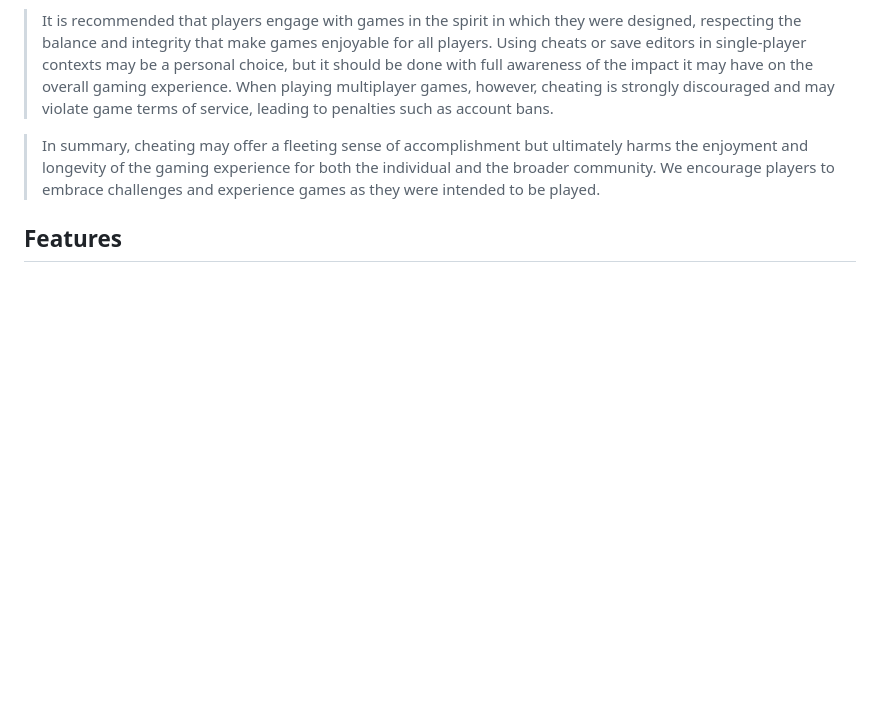
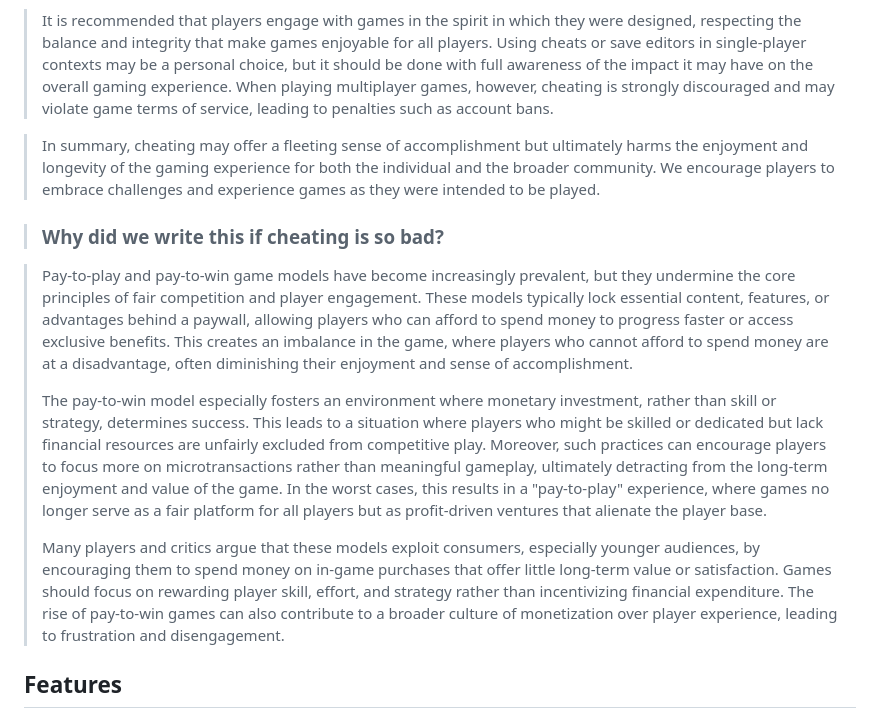
Before and after one commit to kaotickj/fallout-shelter-save-editor, a Markdown page: README.md, the part around the change. Rendered like a GitHub page; blank space fills up the shorter version.

```diff
--- a/README.md
+++ b/README.md
@@ -11,6 +11,15 @@ A browser-based save file editor for *Fallout Shelter*. This web app allows user
 > It is recommended that players engage with games in the spirit in which they were designed, respecting the balance and integrity that make games enjoyable for all players. Using cheats or save editors in single-player contexts may be a personal choice, but it should be done with full awareness of the impact it may have on the overall gaming experience. When playing multiplayer games, however, cheating is strongly discouraged and may violate game terms of service, leading to penalties such as account bans.
 
 > In summary, cheating may offer a fleeting sense of accomplishment but ultimately harms the enjoyment and longevity of the gaming experience for both the individual and the broader community. We encourage players to embrace challenges and experience games as they were intended to be played.
+
+> ### Why did we write this if cheating is so bad?
+
+> Pay-to-play and pay-to-win game models have become increasingly prevalent, but they undermine the core principles of fair competition and player engagement. These models typically lock essential content, features, or advantages behind a paywall, allowing players who can afford to spend money to progress faster or access exclusive benefits. This creates an imbalance in the game, where players who cannot afford to spend money are at a disadvantage, often diminishing their enjoyment and sense of accomplishment.
+>
+> The pay-to-win model especially fosters an environment where monetary investment, rather than skill or strategy, determines success. This leads to a situation where players who might be skilled or dedicated but lack financial resources are unfairly excluded from competitive play. Moreover, such practices can encourage players to focus more on microtransactions rather than meaningful gameplay, ultimately detracting from the long-term enjoyment and value of the game. In the worst cases, this results in a "pay-to-play" experience, where games no longer serve as a fair platform for all players but as profit-driven ventures that alienate the player base.
+>
+> Many players and critics argue that these models exploit consumers, especially younger audiences, by encouraging them to spend money on in-game purchases that offer little long-term value or satisfaction. Games should focus on rewarding player skill, effort, and strategy rather than incentivizing financial expenditure. The rise of pay-to-win games can also contribute to a broader culture of monetization over player experience, leading to frustration and disengagement.
+
 
 ## Features
 
```
